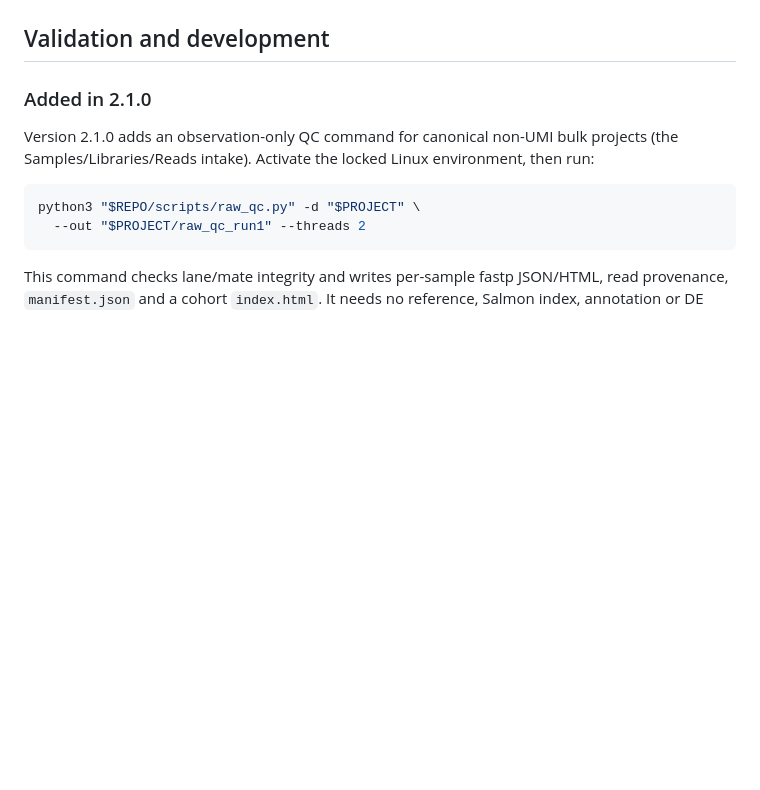
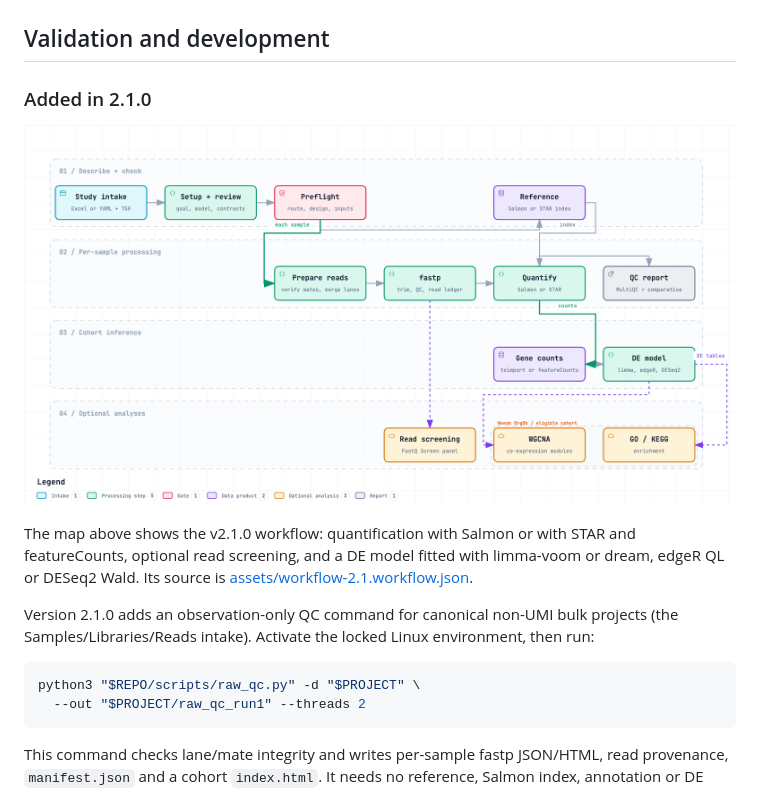
Before and after one commit to prem-p-singh/RNASeq-pipeline, a Markdown page: README.md, the part around the change printed below. Drawn GitHub-style; pictures changed too: assets/workflow-2.1-light.png (added); blank space fills up the shorter version.

Commit message:
docs: add the v2.1.0 workflow map and animated overview to the README

````diff
--- a/README.md
+++ b/README.md
@@ -344,6 +346,10 @@ Preserve the project, original inputs, reference identity, runtime lock and exac
 
 ### Added in 2.1.0
 
+<p align="center"><picture><source media="(prefers-color-scheme: dark)" srcset="assets/workflow-2.1-dark.png" /><img src="assets/workflow-2.1-light.png" alt="Workflow in v2.1.0: study intake, setup and review, preflight, reference, read preparation, fastp, quantification with Salmon or STAR, QC report, gene counts and the DE model, with optional read screening, WGCNA and GO/KEGG" width="100%" /></picture></p>
+
+The map above shows the v2.1.0 workflow: quantification with Salmon or with STAR and featureCounts, optional read screening, and a DE model fitted with limma-voom or dream, edgeR QL or DESeq2 Wald. Its source is [assets/workflow-2.1.workflow.json](assets/workflow-2.1.workflow.json).
+
 Version 2.1.0 adds an observation-only QC command for canonical non-UMI bulk projects (the Samples/Libraries/Reads intake). Activate the locked Linux environment, then run:
 
 ```bash
````
Also changed, not shown: other parts of README.md (+2 -0 lines), assets/workflow-2.1-dark.png (added), 2 other files.
